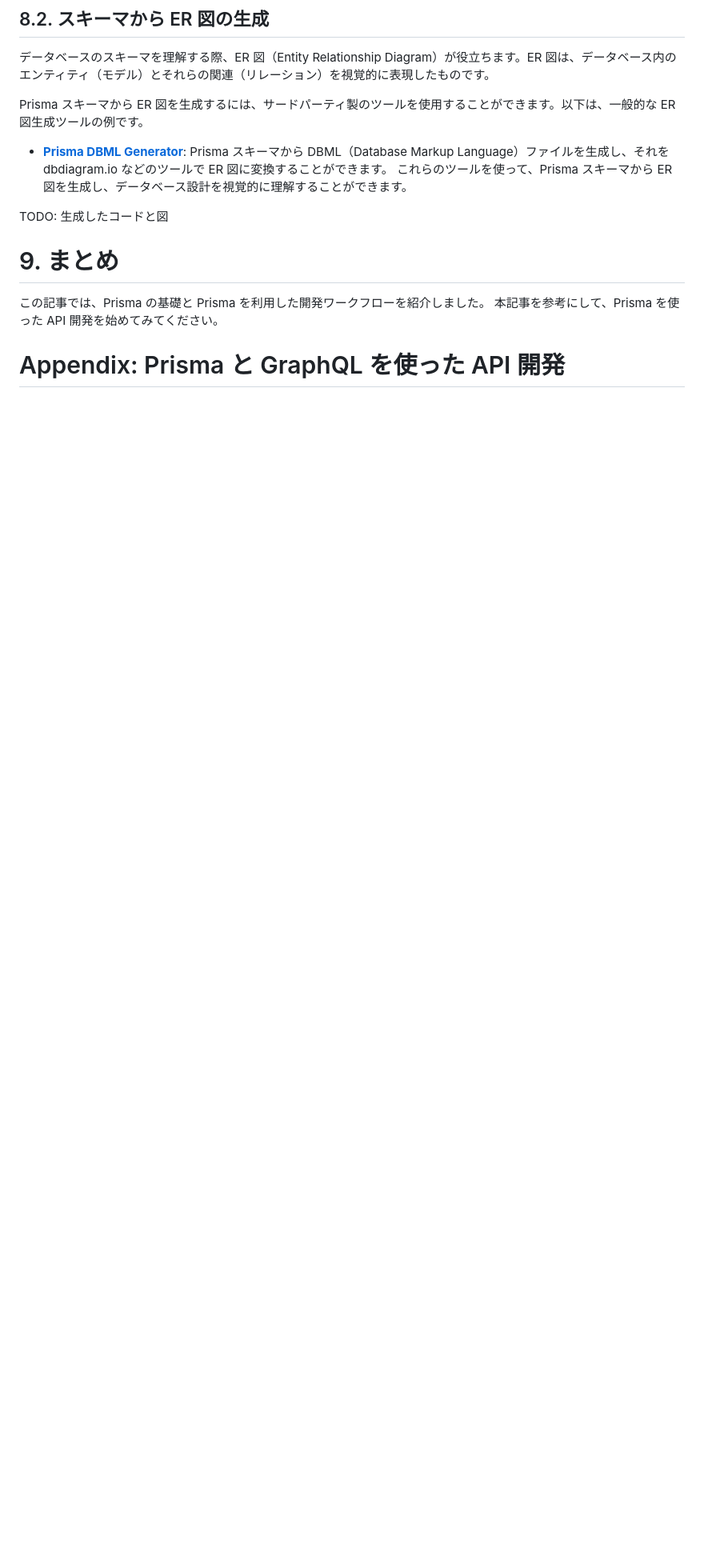
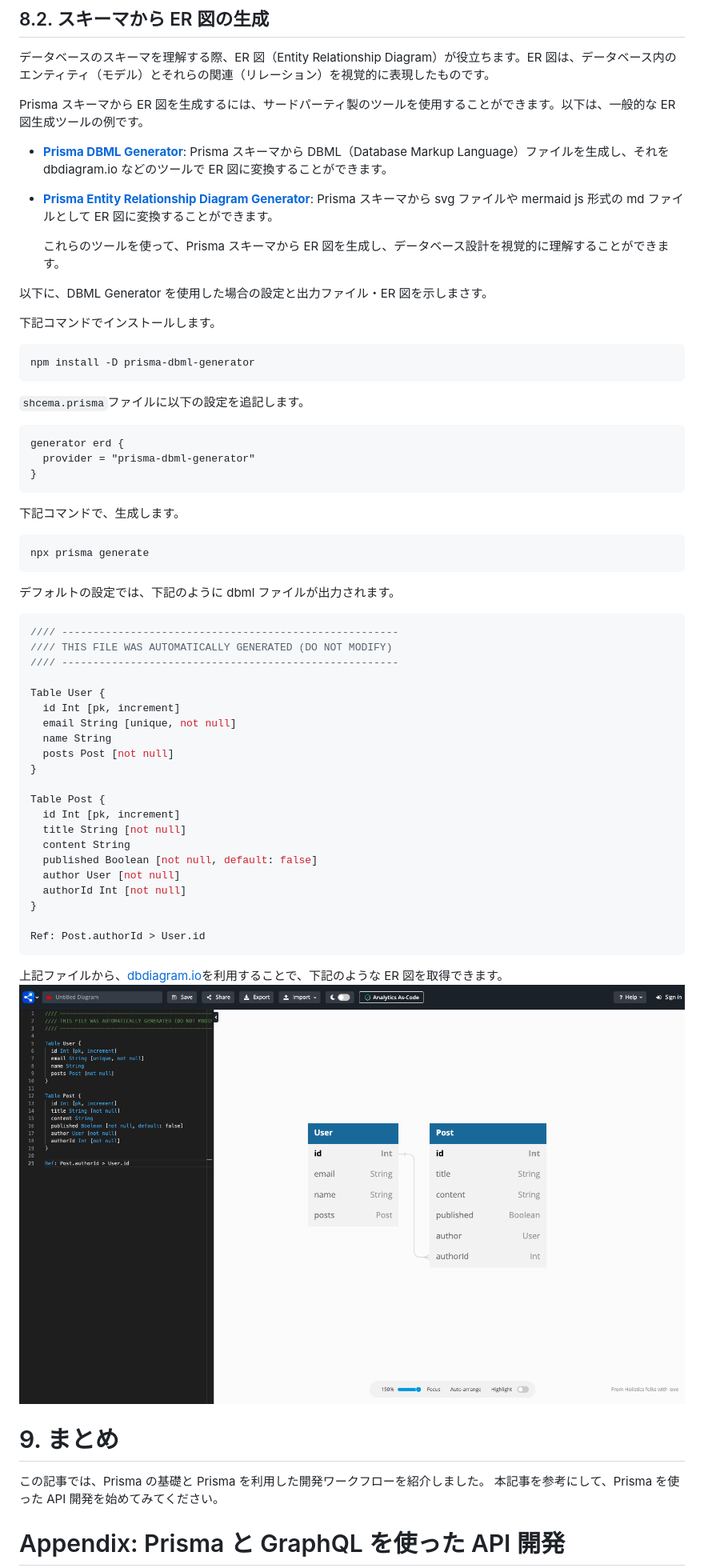
Before and after one commit to optimisuke/zenn-content, a Markdown page: articles/387b30c547ac54.md, the part around the change printed below. Shown: that part at 80% size. Rendered like a GitHub page; pictures changed too: images/2023-03-28-13-48-04.png (added); blank space fills up the shorter version.

Commit message:
mod rolledback and er diagram

````diff
--- a/articles/387b30c547ac54.md
+++ b/articles/387b30c547ac54.md
@@ -637,9 +642,60 @@ Prisma Studio は、`npx prisma studio`コマンドで起動し、開発者が
 Prisma スキーマから ER 図を生成するには、サードパーティ製のツールを使用することができます。以下は、一般的な ER 図生成ツールの例です。
 
 - **[Prisma DBML Generator](https://github.com/notiz-dev/prisma-dbml-generator)**: Prisma スキーマから DBML（Database Markup Language）ファイルを生成し、それを dbdiagram.io などのツールで ER 図に変換することができます。
+- **[Prisma Entity Relationship Diagram Generator](https://github.com/keonik/prisma-erd-generator)**: Prisma スキーマから svg ファイルや mermaid js 形式の md ファイルとして ER 図に変換することができます。
+
   これらのツールを使って、Prisma スキーマから ER 図を生成し、データベース設計を視覚的に理解することができます。
 
-TODO: 生成したコードと図
+以下に、DBML Generator を使用した場合の設定と出力ファイル・ER 図を示しまさす。
+
+下記コマンドでインストールします。
+
+```bash
+npm install -D prisma-dbml-generator
+```
+
+`shcema.prisma`ファイルに以下の設定を追記します。
+
+```ts:prisma/schema.prisma
+generator erd {
+  provider = "prisma-dbml-generator"
+}
+```
+
+下記コマンドで、生成します。
+
+```bash
+npx prisma generate
+```
+
+デフォルトの設定では、下記のように dbml ファイルが出力されます。
+
+```ts
+//// ------------------------------------------------------
+//// THIS FILE WAS AUTOMATICALLY GENERATED (DO NOT MODIFY)
+//// ------------------------------------------------------
+
+Table User {
+  id Int [pk, increment]
+  email String [unique, not null]
+  name String
+  posts Post [not null]
+}
+
+Table Post {
+  id Int [pk, increment]
+  title String [not null]
+  content String
+  published Boolean [not null, default: false]
+  author User [not null]
+  authorId Int [not null]
+}
+
+Ref: Post.authorId > User.id
+```
+
+上記ファイルから、[dbdiagram.io](https://dbdiagram.io/home)を利用することで、下記のような ER 図を取得できます。
+![](/images/2023-03-28-13-48-04.png)
 
 # 9. まとめ
 
````
Also changed, not shown: other parts of articles/387b30c547ac54.md (+27 -16 lines).
